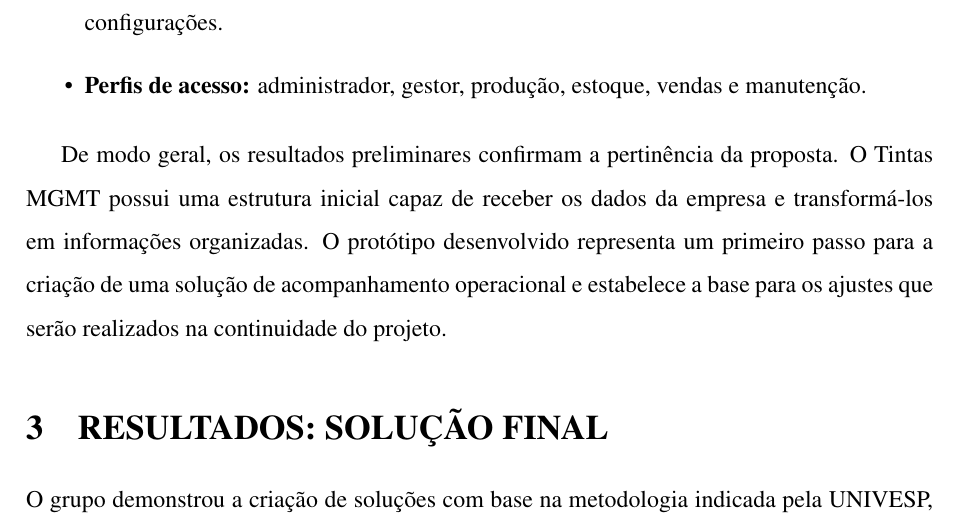
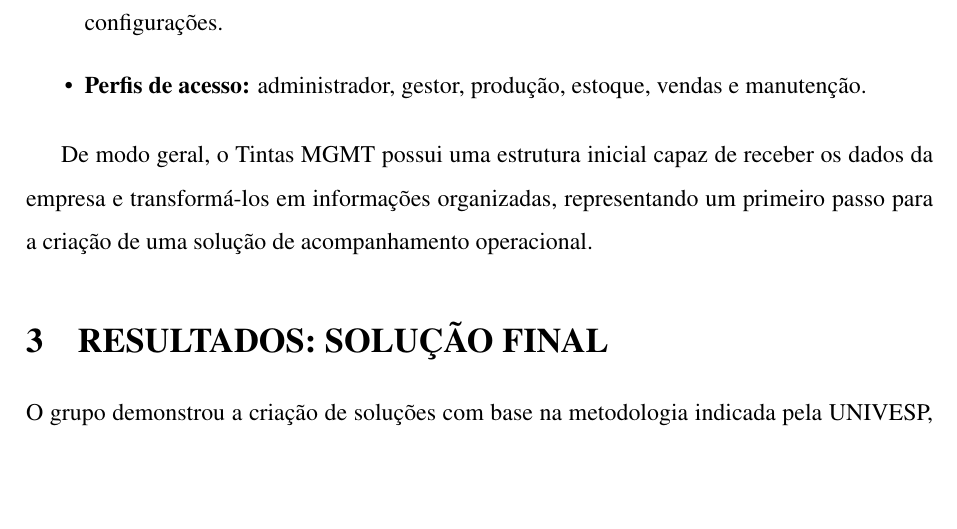
Before and after one commit to luiztosk/pi4-analise-dados, a LaTeX document (Relatorio_Final/latex/relatorio_final.tex): part of page 21 of 25, cut so that both start at the same text, the shorter picture padded with empty space. The pictures show the PDF file Relatorio_Final/latex/relatorio_final.pdf that the author committed with the source.

Commit message:
Refinar Seção de Resultados: remover referencia a resultados preliminares, garantir que 3.2 e 3.3 apresentem resultados finais

```diff
--- a/Relatorio_Final/latex/relatorio_final.tex
+++ b/Relatorio_Final/latex/relatorio_final.tex
@@ -301,7 +301,7 @@ O aplicativo foi desenvolvido com tecnologias web modernas, seguindo uma arquite
 \item \textbf{Perfis de acesso:} administrador, gestor, produção, estoque, vendas e manutenção.
 \end{itemize}
 
-De modo geral, os resultados preliminares confirmam a pertinência da proposta. O Tintas MGMT possui uma estrutura inicial capaz de receber os dados da empresa e transformá-los em informações organizadas. O protótipo desenvolvido representa um primeiro passo para a criação de uma solução de acompanhamento operacional e estabelece a base para os ajustes que serão realizados na continuidade do projeto.
+De modo geral, o Tintas MGMT possui uma estrutura inicial capaz de receber os dados da empresa e transformá-los em informações organizadas, representando um primeiro passo para a criação de uma solução de acompanhamento operacional.
 
 \section{RESULTADOS: SOLUÇÃO FINAL}
 
```
Also changed, not shown: Relatorio_Final/latex/relatorio_final.pdf.
